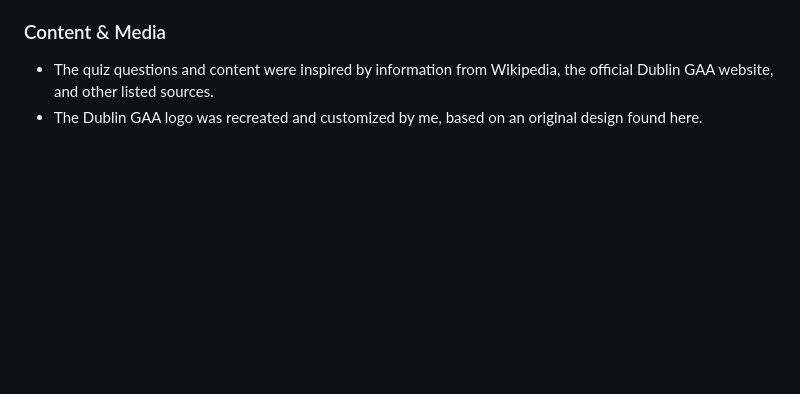
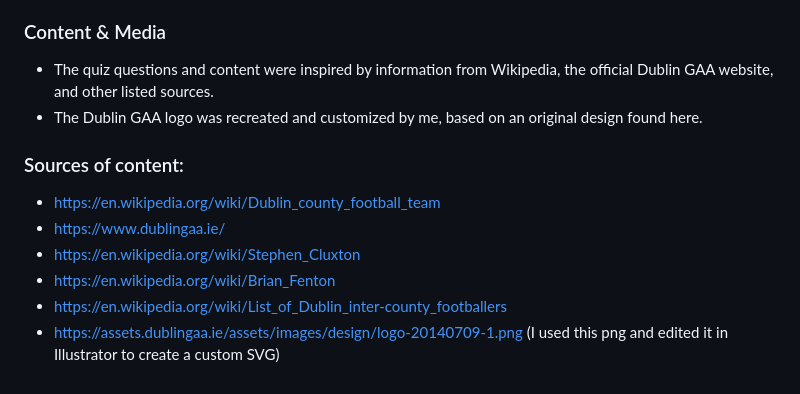
Before and after one commit to micdr93/DublinGAAQuiz_PP2, a Markdown page: README.md, the part around the change. Drawn GitHub-style; blank space fills up the shorter version.

```diff
--- a/README.md
+++ b/README.md
@@ -123,3 +123,11 @@ The Lighthouse report indicates excellent performance, accessibility, best pract
 ### Content & Media
 - The quiz questions and content were inspired by information from Wikipedia, the official Dublin GAA website, and other listed sources.
 - The Dublin GAA logo was recreated and customized by me, based on an original design found here.
+
+### Sources of content:
+- https://en.wikipedia.org/wiki/Dublin_county_football_team
+- https://www.dublingaa.ie/
+- https://en.wikipedia.org/wiki/Stephen_Cluxton
+- https://en.wikipedia.org/wiki/Brian_Fenton
+- https://en.wikipedia.org/wiki/List_of_Dublin_inter-county_footballers
+- https://assets.dublingaa.ie/assets/images/design/logo-20140709-1.png (I used this png and edited it in Illustrator to create a custom SVG)
```
